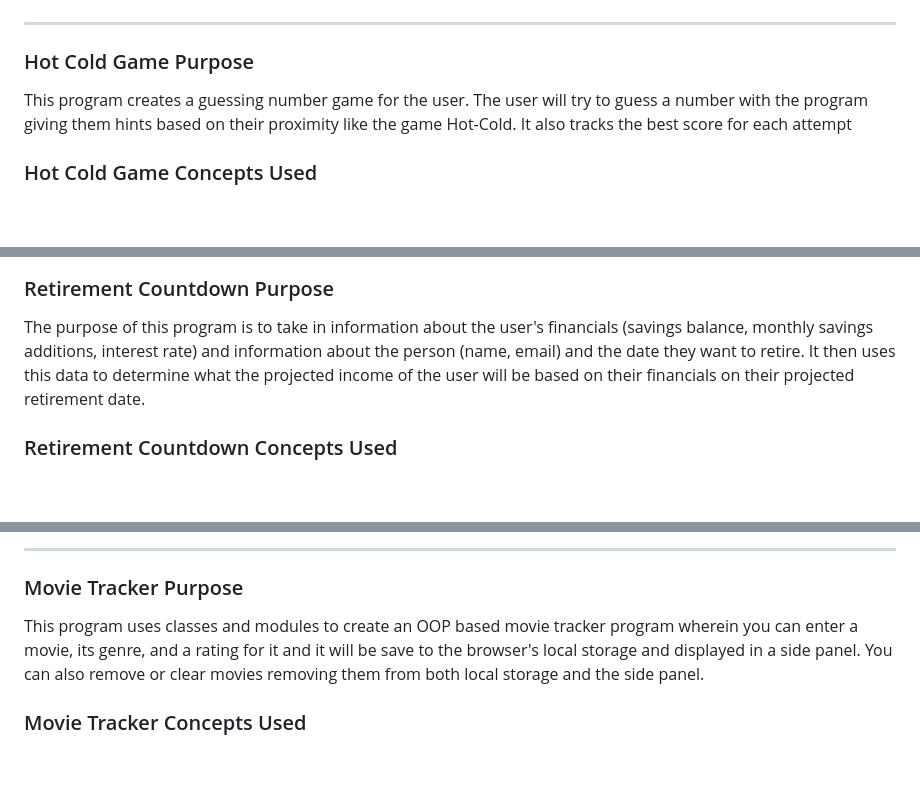
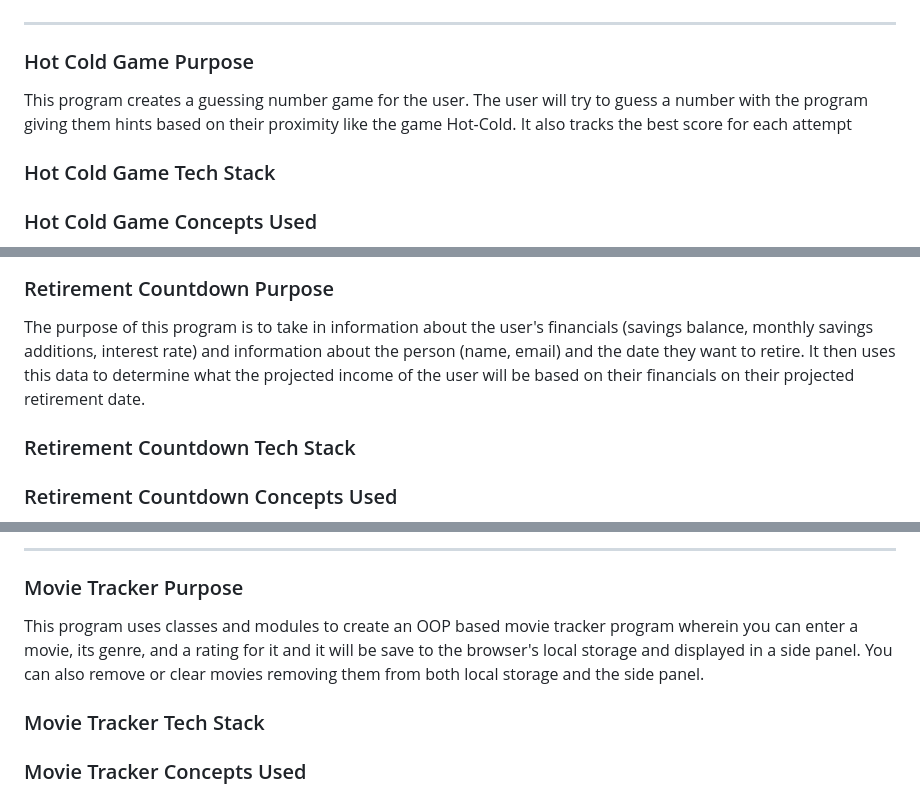
Before and after one commit to Pirategirl9000/AdvancedWebDevelopmentGateway, a Markdown page: README.md, 3 parts joined by grey strips. Rendered like a GitHub page; blank space fills up the shorter version.

```diff
--- a/README.md
+++ b/README.md
@@ -104,6 +114,8 @@ This program allows the creation of flashcards for studying and quizzing using a
 ### Hot Cold Game Purpose
 This program creates a guessing number game for the user. The user will try to guess a number with the program giving them hints based on their proximity like the game Hot-Cold. It also tracks the best score for each attempt
 
+### Hot Cold Game Tech Stack
+
 ### Hot Cold Game Concepts Used
 * Randomization
 * Event Listeners (Click, Key, ContentLoaded)
@@ -157,6 +171,8 @@ This program displays an FAQ page for a smartwatch that uses collapsible panels
 ### Retirement Countdown Purpose
 The purpose of this program is to take in information about the user's financials (savings balance, monthly savings additions, interest rate) and information about the person (name, email) and the date they want to retire. It then uses this data to determine what the projected income of the user will be based on their financials on their projected retirement date.
 
+### Retirement Countdown Tech Stack
+
 ### Retirement Countdown Concepts Used
 * Date Manipulation
 * Intervals
@@ -184,6 +200,8 @@ The purpose of this program is to take in information about the user's financial
 ### Movie Tracker Purpose
 This program uses classes and modules to create an OOP based movie tracker program wherein you can enter a movie, its genre, and a rating for it and it will be save to the browser's local storage and displayed in a side panel. You can also remove or clear movies removing them from both local storage and the side panel.
 
+### Movie Tracker Tech Stack
+
 ### Movie Tracker Concepts Used
 * Classes
 * Objects
```
Also changed, not shown: other parts of README.md (+12 -0 lines).
